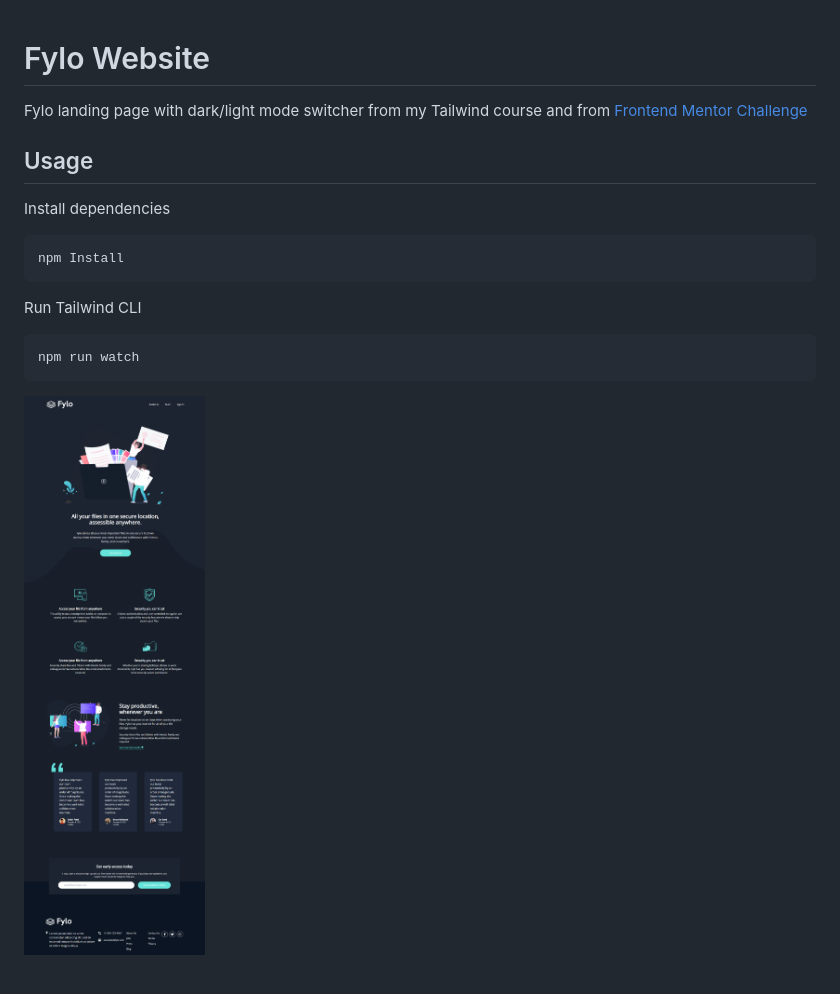
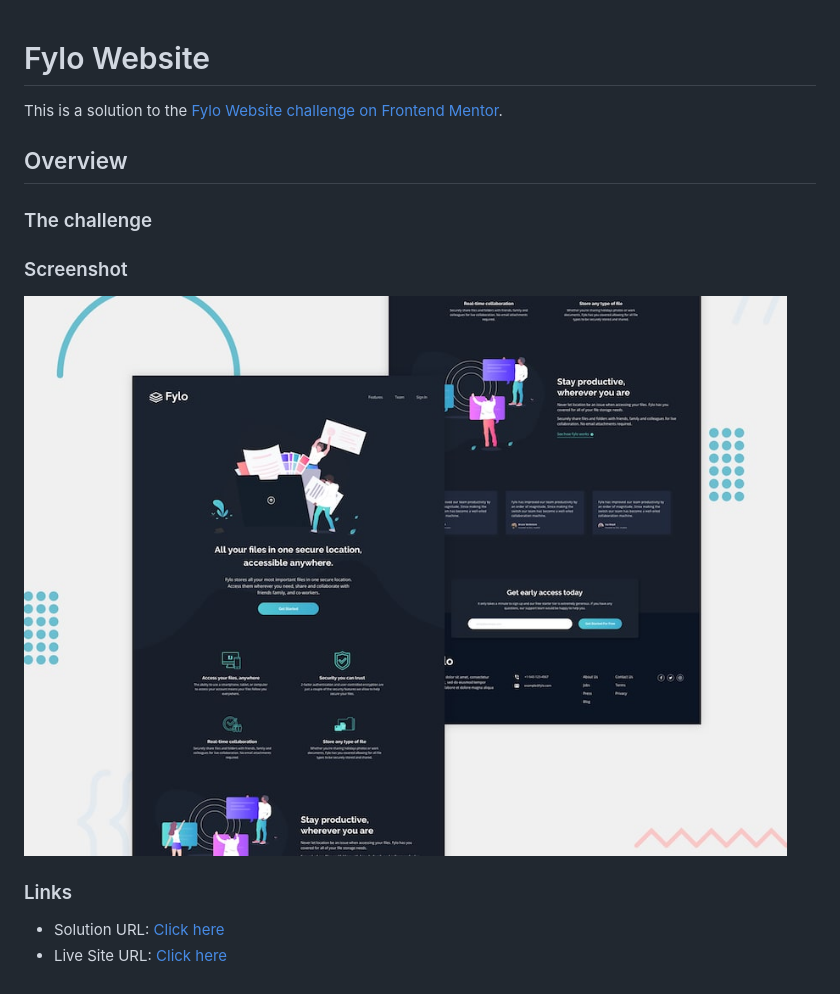
Before and after one commit to AhmaadAlharbi/Fylo-dark-theme-landing-page, a Markdown page: readme.md, the part around the change. Rendered like a GitHub page; pictures changed too: desktop-preview.jpg (added).

Commit message:
update read.me

````diff
--- a/readme.md
+++ b/readme.md
@@ -1,19 +1,11 @@
 # Fylo Website
+This is a solution to the [  Fylo Website challenge on Frontend Mentor](https://www.frontendmentor.io/challenges/fylo-dark-theme-landing-page-5ca5f2d21e82137ec91a50fd).
 
-Fylo landing page with dark/light mode switcher from my Tailwind course and from [Frontend Mentor Challenge](https://www.frontendmentor.io/challenges/loopstudios-landing-page-N88J5Onjw)
 
-## Usage
-
-Install dependencies
-
-```
-npm Install
-```
-
-Run Tailwind CLI
-
-```
-npm run watch
-```
-
-![Alt text](images/fylo.png)
+## Overview
+### The challenge
+### Screenshot
+![Fylo Website challenge](./desktop-preview.jpg)
+### Links
+- Solution URL: [Click here](https://www.frontendmentor.io/solutions/fylo-dark-theme-landing-page-with-tailwind-DJvjBbLL6H)
+- Live Site URL: [Click here](https://ahmaadalharbi.github.io/Fylo-dark-theme-landing-page/)
````
